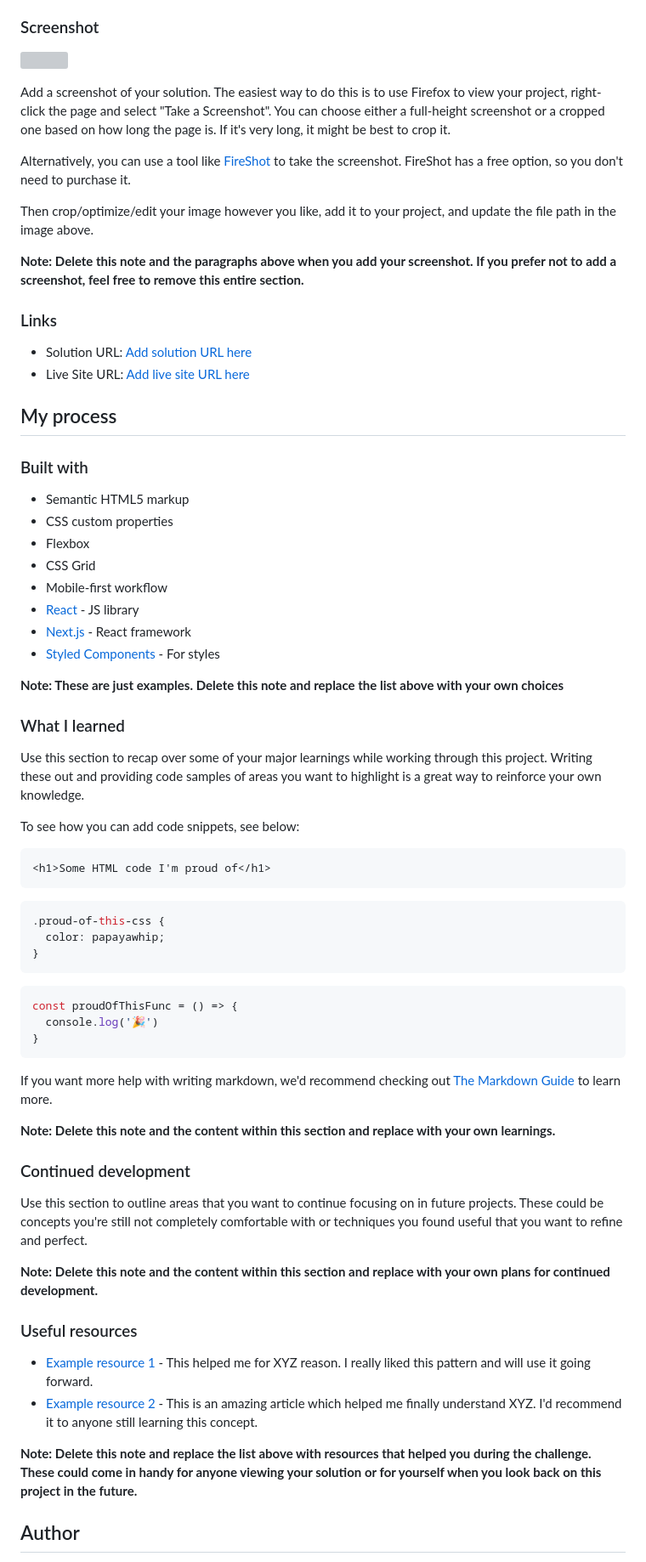
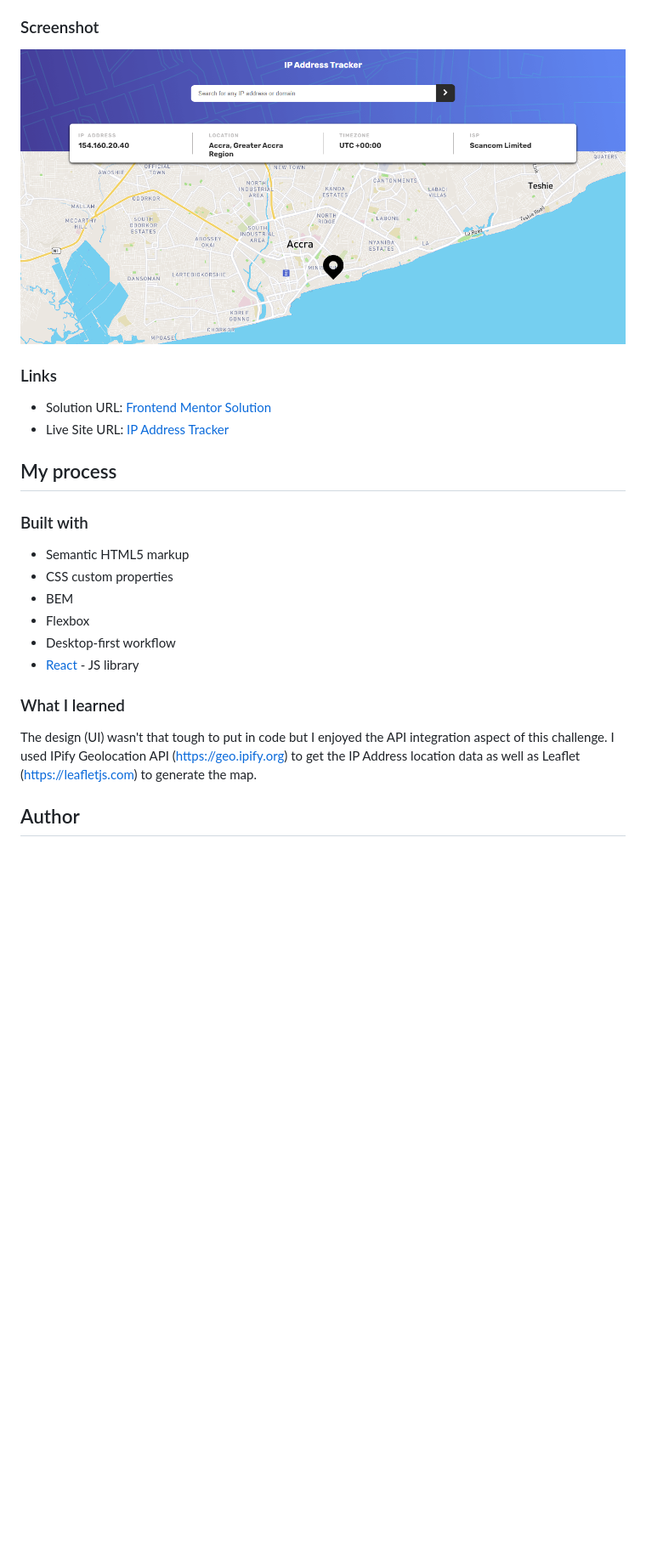
Before and after one commit to alosoft/frontend_mentor-ip-address-tracker-master, a Markdown page: README-template.md, the part around the change printed below. Shown: that part at 85% size. Rendered like a GitHub page; pictures changed too: ip_address_website.png (added); blank space fills up the shorter version; grey boxes are pictures that could not be loaded.

````diff
--- a/README-template.md
+++ b/README-template.md
@@ -31,20 +28,13 @@ Users should be able to:
 
 ### Screenshot
 
-![](./screenshot.jpg)
+![](./ip_address_website.png)
 
-Add a screenshot of your solution. The easiest way to do this is to use Firefox to view your project, right-click the page and select "Take a Screenshot". You can choose either a full-height screenshot or a cropped one based on how long the page is. If it's very long, it might be best to crop it.
-
-Alternatively, you can use a tool like [FireShot](https://getfireshot.com/) to take the screenshot. FireShot has a free option, so you don't need to purchase it.
-
-Then crop/optimize/edit your image however you like, add it to your project, and update the file path in the image above.
-
-**Note: Delete this note and the paragraphs above when you add your screenshot. If you prefer not to add a screenshot, feel free to remove this entire section.**
 
 ### Links
 
-- Solution URL: [Add solution URL here](https://your-solution-url.com)
-- Live Site URL: [Add live site URL here](https://your-live-site-url.com)
+- Solution URL: [Frontend Mentor Solution](https://www.frontendmentor.io/solutions/responsive-ip-address-tracker-with-leaflet-and-ipify-OSSYPDqWC)
+- Live Site URL: [IP Address Tracker](https://alosoft.github.io/frontend_mentor-ip-address-tracker-master/)
 
 ## My process
 
@@ -52,51 +42,17 @@ Then crop/optimize/edit your image however you like, add it to your project, and
 
 - Semantic HTML5 markup
 - CSS custom properties
+- BEM
 - Flexbox
-- CSS Grid
-- Mobile-first workflow
+- Desktop-first workflow
 - [React](https://reactjs.org/) - JS library
-- [Next.js](https://nextjs.org/) - React framework
-- [Styled Components](https://styled-components.com/) - For styles
 
-**Note: These are just examples. Delete this note and replace the list above with your own choices**
 
 ### What I learned
 
-Use this section to recap over some of your major learnings while working through this project. Writing these out and providing code samples of areas you want to highlight is a great way to reinforce your own knowledge.
+The design (UI) wasn't that tough to put in code but I enjoyed the API integration aspect of this challenge.
+I used IPify Geolocation API (https://geo.ipify.org) to get the IP Address location data as well as Leaflet (https://leafletjs.com) to generate the map.
 
-To see how you can add code snippets, see below:
-
-```html
-<h1>Some HTML code I'm proud of</h1>
-```
-```css
-.proud-of-this-css {
-  color: papayawhip;
-}
-```
-```js
-const proudOfThisFunc = () => {
-  console.log('🎉')
-}
-```
-
-If you want more help with writing markdown, we'd recommend checking out [The Markdown Guide](https://www.markdownguide.org/) to learn more.
-
-**Note: Delete this note and the content within this section and replace with your own learnings.**
-
-### Continued development
-
-Use this section to outline areas that you want to continue focusing on in future projects. These could be concepts you're still not completely comfortable with or techniques you found useful that you want to refine and perfect.
-
-**Note: Delete this note and the content within this section and replace with your own plans for continued development.**
-
-### Useful resources
-
-- [Example resource 1](https://www.example.com) - This helped me for XYZ reason. I really liked this pattern and will use it going forward.
-- [Example resource 2](https://www.example.com) - This is an amazing article which helped me finally understand XYZ. I'd recommend it to anyone still learning this concept.
-
-**Note: Delete this note and replace the list above with resources that helped you during the challenge. These could come in handy for anyone viewing your solution or for yourself when you look back on this project in the future.**
 
 ## Author
 
````
Also changed, not shown: other parts of README-template.md (+3 -14 lines).
